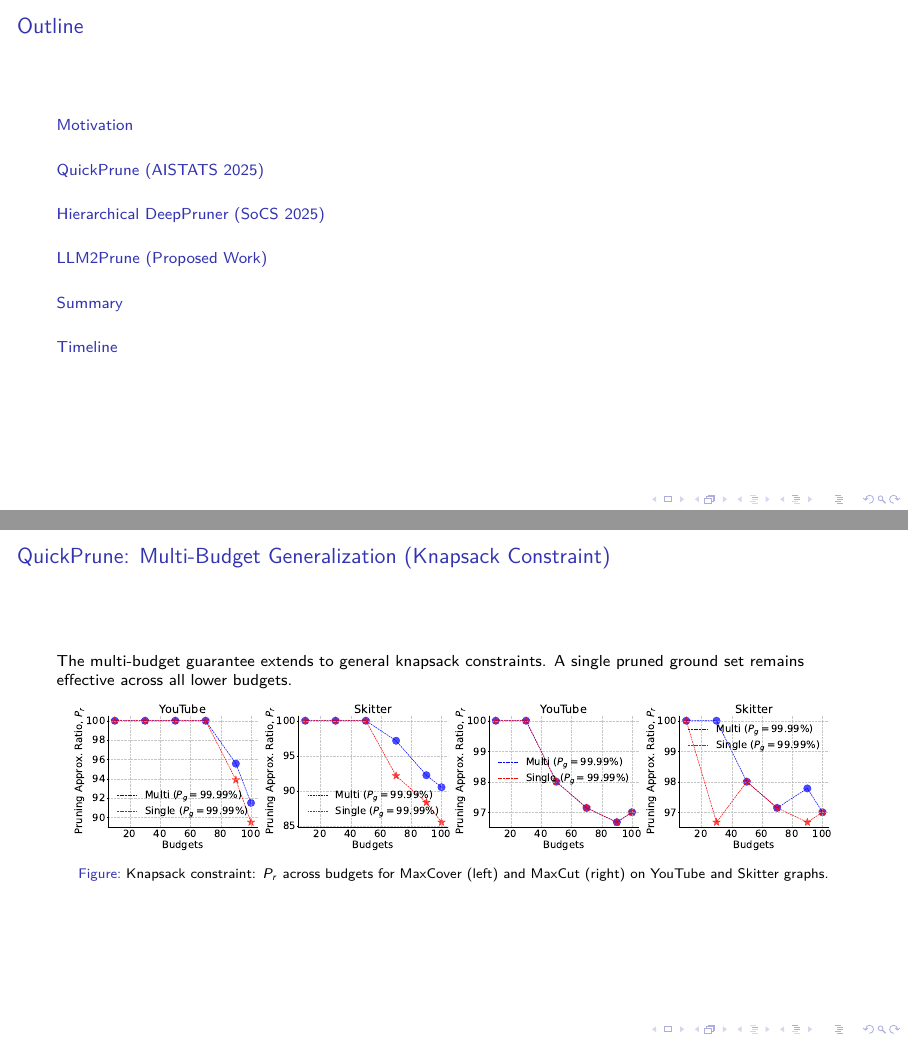
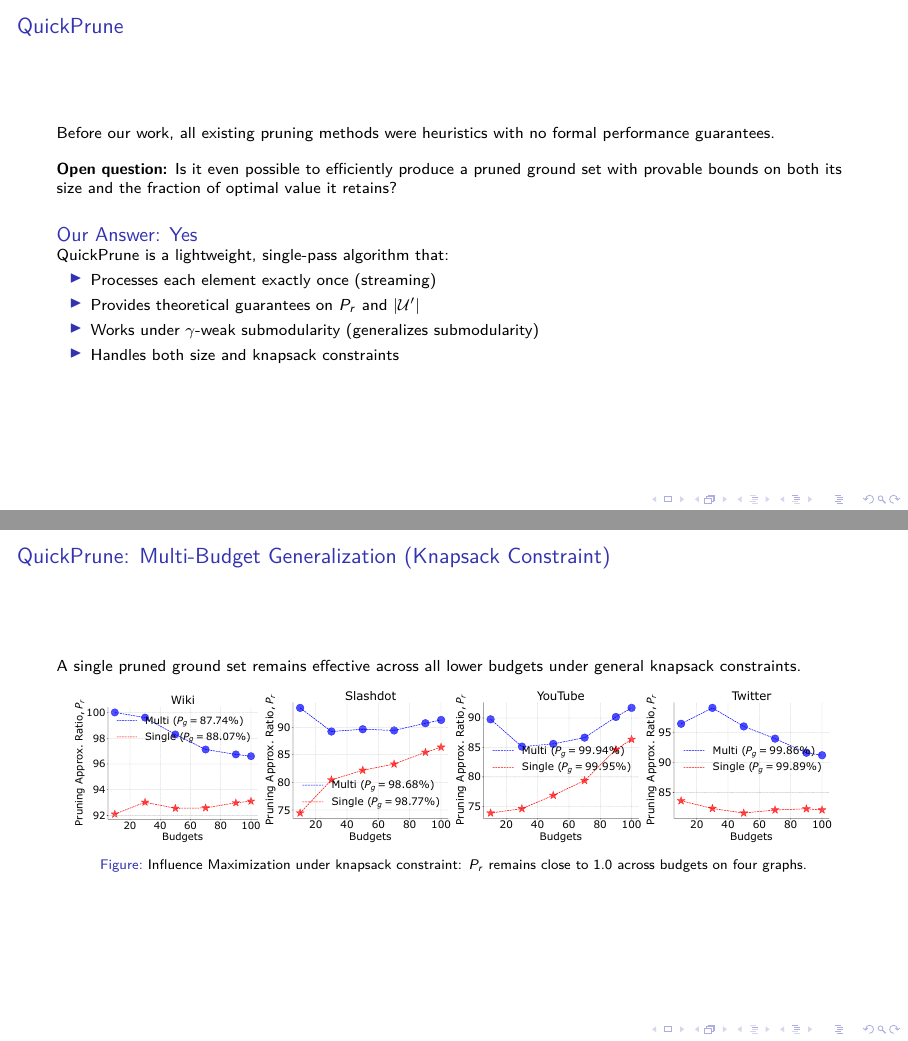
Before and after one commit to ankurnath/Proposal-Ankur-Nath-, LaTeX slides (CleanEasy.tex): pages 7 and 15 of 35 before the commit and pages 7 and 14 of 34 after it, joined at a grey line. Compiled offline with pdfLaTeX; a LaTeX package or settings file that is missing is left out.

Commit message:
Restore IM knapsack multi-budget slide and remove Outline slide
Co-Authored-By: Claude Opus 4.6 <noreply@anthropic.com>

```diff
--- a/CleanEasy.tex
+++ b/CleanEasy.tex
@@ -239,10 +239,6 @@
   \end{alertblock}
 \end{frame}
 
-\begin{frame}{Outline}
-  \tableofcontents[hideallsubsections]
-\end{frame}
-
 %========================================================================================
 % QUICKPRUNE
 %========================================================================================
@@ -452,17 +448,17 @@
 
 
 \begin{frame}{QuickPrune: Multi-Budget Generalization (Knapsack Constraint)}
-  The multi-budget guarantee extends to general knapsack constraints. A single
-  pruned ground set remains effective across all lower budgets.
+  A single pruned ground set remains effective across all
+  lower budgets under general knapsack constraints.
 
   \begin{figure}
     \centering
-    \includegraphics[width=0.24\textwidth]{figures/quickprune/MaxCover_YouTube.pdf}%
-    \includegraphics[width=0.24\textwidth]{figures/quickprune/MaxCover_Skitter.pdf}%
-    \includegraphics[width=0.24\textwidth]{figures/quickprune/MaxCut_YouTube.pdf}%
-    \includegraphics[width=0.24\textwidth]{figures/quickprune/MaxCut_Skitter.pdf}
-    \caption{Knapsack constraint: $P_r$ across budgets for MaxCover (left) and
-      MaxCut (right) on YouTube and Skitter graphs.}
+    \includegraphics[width=0.24\textwidth]{figures/quickprune/IM_Wiki.pdf}%
+    \includegraphics[width=0.24\textwidth]{figures/quickprune/IM_Slashdot.pdf}%
+    \includegraphics[width=0.24\textwidth]{figures/quickprune/IM_YouTube.pdf}%
+    \includegraphics[width=0.24\textwidth]{figures/quickprune/IM_Twitter.pdf}
+    \caption{Influence Maximization under knapsack constraint: $P_r$ remains close to 1.0
+      across budgets on four graphs.}
   \end{figure}
 \end{frame}
 
```
